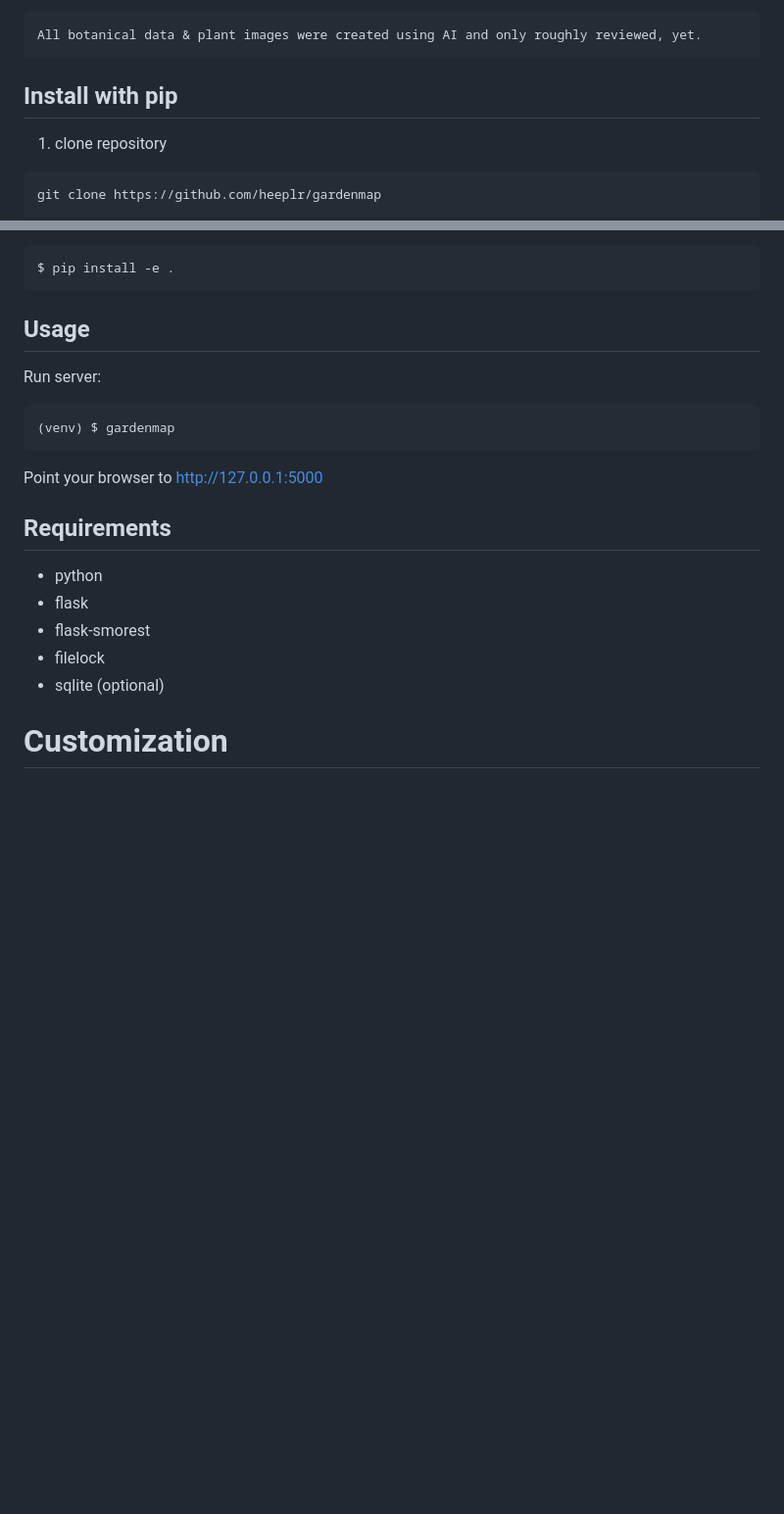
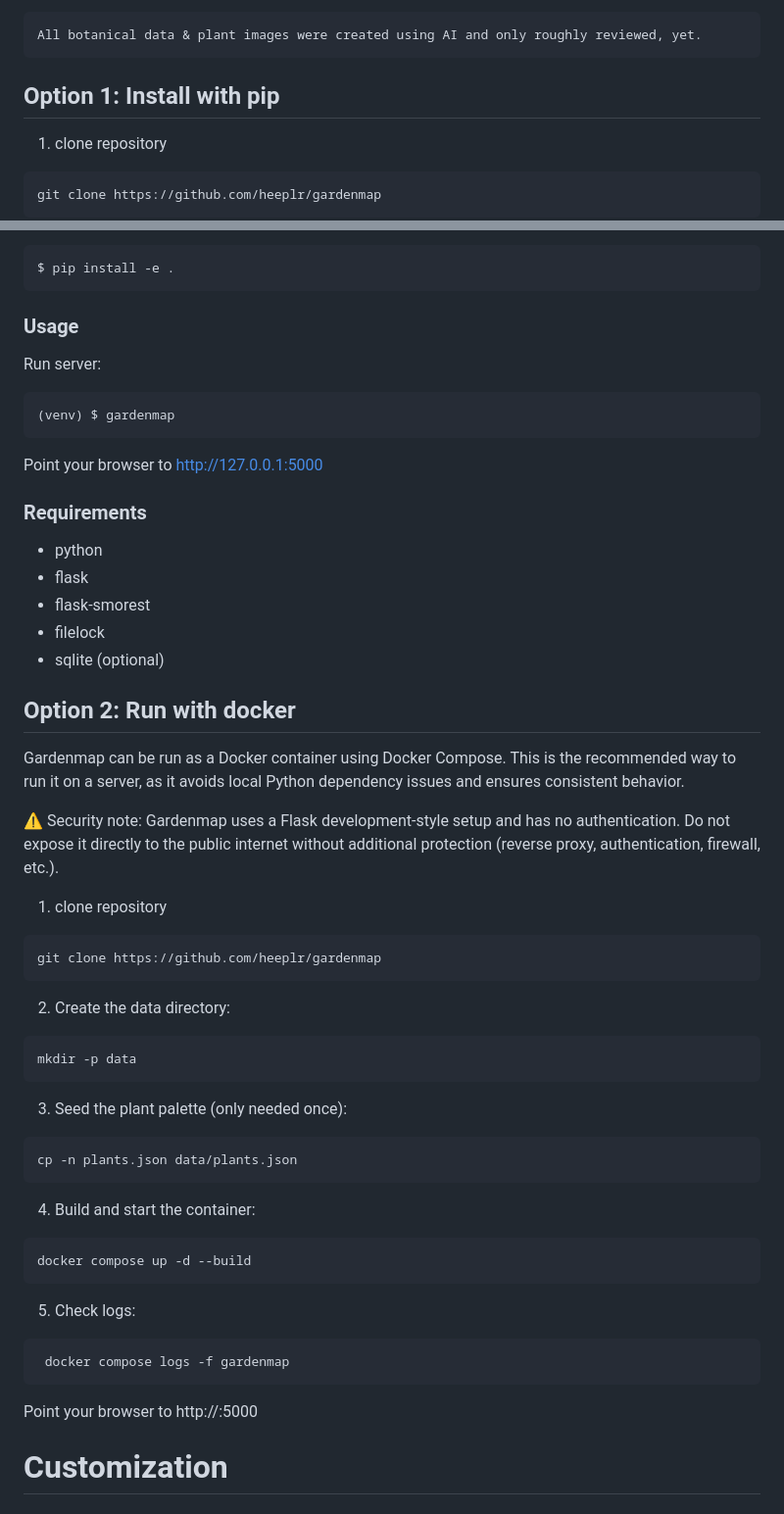
Before and after one commit to heeplr/gardenmap, a Markdown page: README.md, 2 parts joined by grey strips. Shown at 98% size. Drawn GitHub-style; blank space fills up the shorter version.

Commit message:
Update README.md
Update README.md with docker instructions

````diff
--- a/README.md
+++ b/README.md
@@ -41,7 +41,7 @@ You can...
 All botanical data & plant images were created using AI and only roughly reviewed, yet.
 ```
 
-## Install with pip
+## Option 1: Install with pip
 
 1. clone repository
 
@@ -64,8 +64,7 @@ $ source ./venv/bin/activate
 $ pip install -e .
 ```
 
-
-## Usage
+### Usage
 
 Run server:
 
@@ -75,9 +74,7 @@ Run server:
 
 Point your browser to http://127.0.0.1:5000
 
-
-
-## Requirements
+### Requirements
 
 * python
  * flask
@@ -86,6 +83,42 @@ Point your browser to http://127.0.0.1:5000
  * sqlite (optional)
 
 
+## Option 2: Run with docker
+
+Gardenmap can be run as a Docker container using Docker Compose. This is the recommended way to run it on a server, as it avoids local Python dependency issues and ensures consistent behavior.
+
+⚠️ Security note: Gardenmap uses a Flask development-style setup and has no authentication. Do not expose it directly to the public internet without additional protection (reverse proxy, authentication, firewall, etc.).
+
+1. clone repository
+
+```console
+git clone https://github.com/heeplr/gardenmap
+```
+
+2. Create the data directory:
+```console
+mkdir -p data
+```
+
+3. Seed the plant palette (only needed once):
+
+```console
+cp -n plants.json data/plants.json
+```
+
+4. Build and start the container:
+
+```console
+docker compose up -d --build
+```
+
+5. Check logs:
+
+```console
+ docker compose logs -f gardenmap
+```
+
+Point your browser to http://<server-ip>:5000
 
 # Customization
 
````
